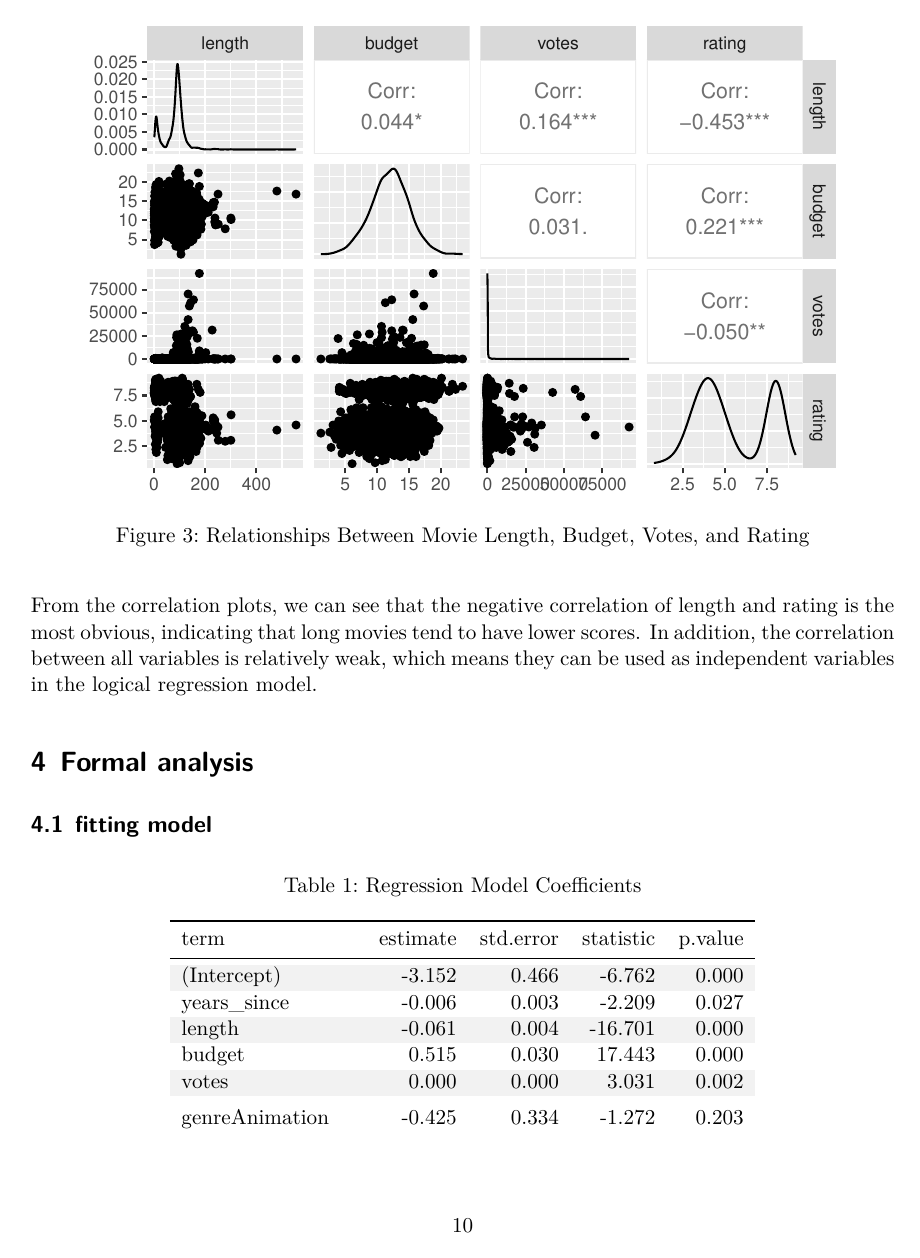
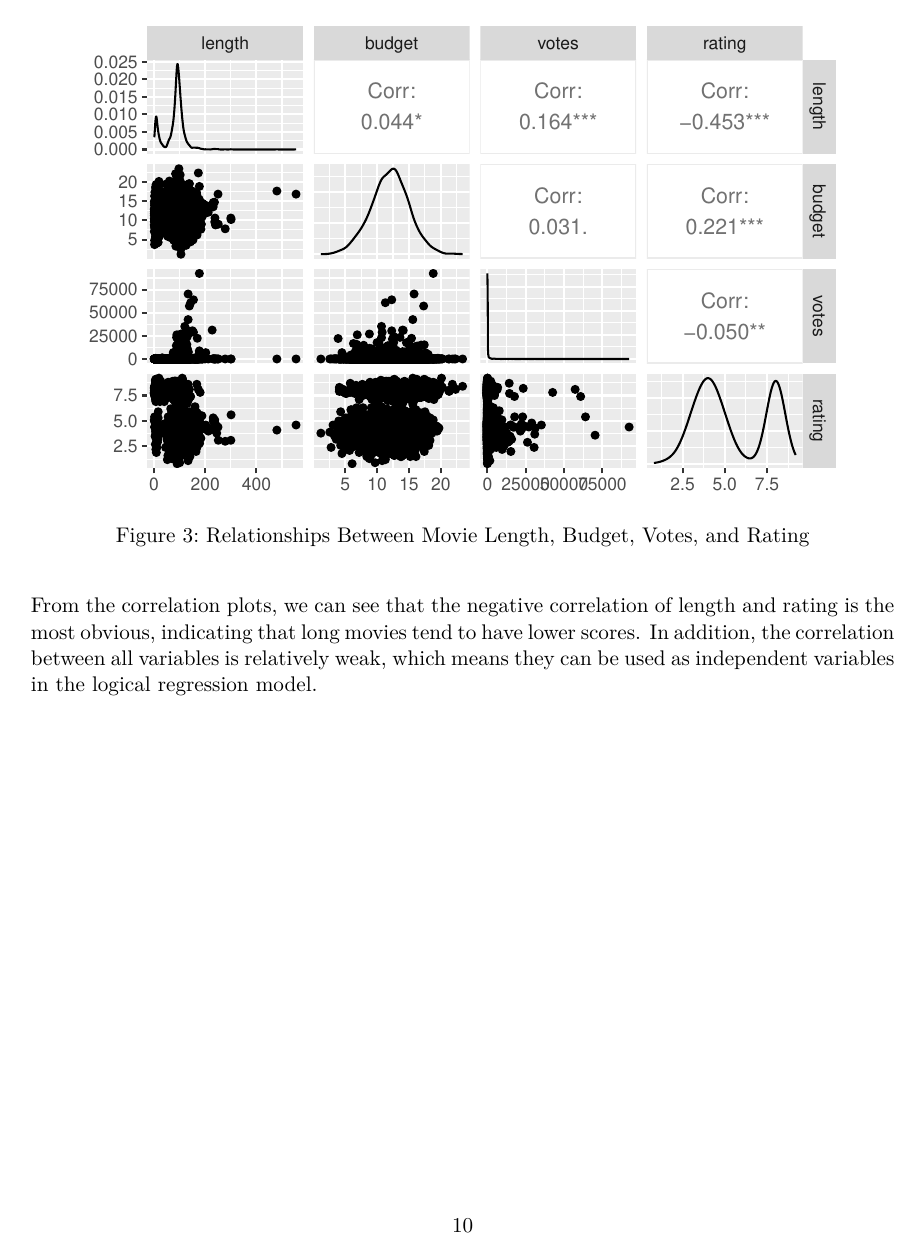
Before and after one commit to XiangYidun/-DAS-Group-9, a Quarto document (Reports/report.qmd): page 10 of 18. The pictures show the output file Reports/report.pdf that the author committed with the source.

Commit message:
Add a new page

````diff
--- a/Reports/report.qmd
+++ b/Reports/report.qmd
@@ -254,6 +254,10 @@ ggpairs(df,c("length", "budget", "votes","rating"))
 
 From the correlation plots, we can see that the negative correlation of length and rating is the most obvious, indicating that long movies tend to have lower scores. In addition, the correlation between all variables is relatively weak, which means they can be used as independent variables in the logical regression model.
 
+```{=latex}
+\newpage
+```
+
 # Formal analysis
 
 ## fitting model
````
Also changed, not shown: Reports/report.pdf.
